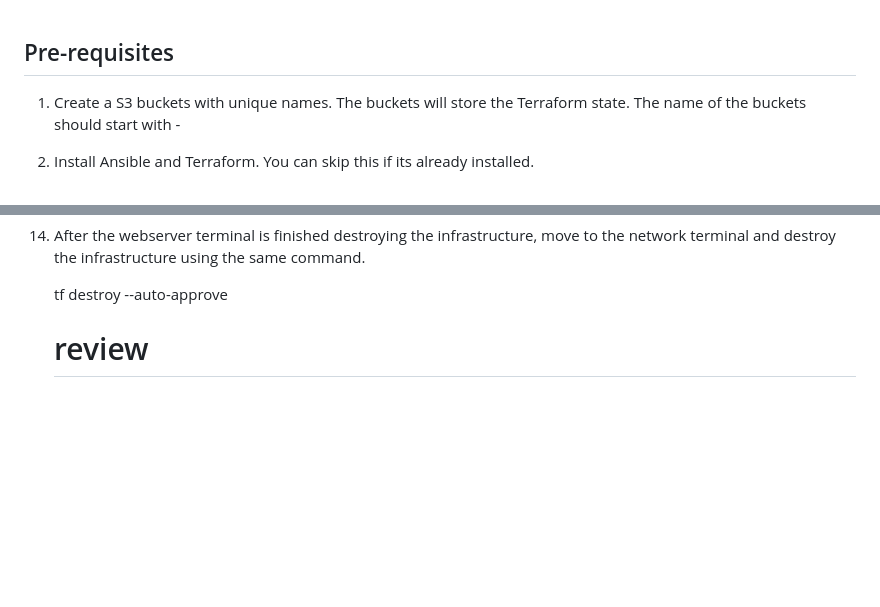
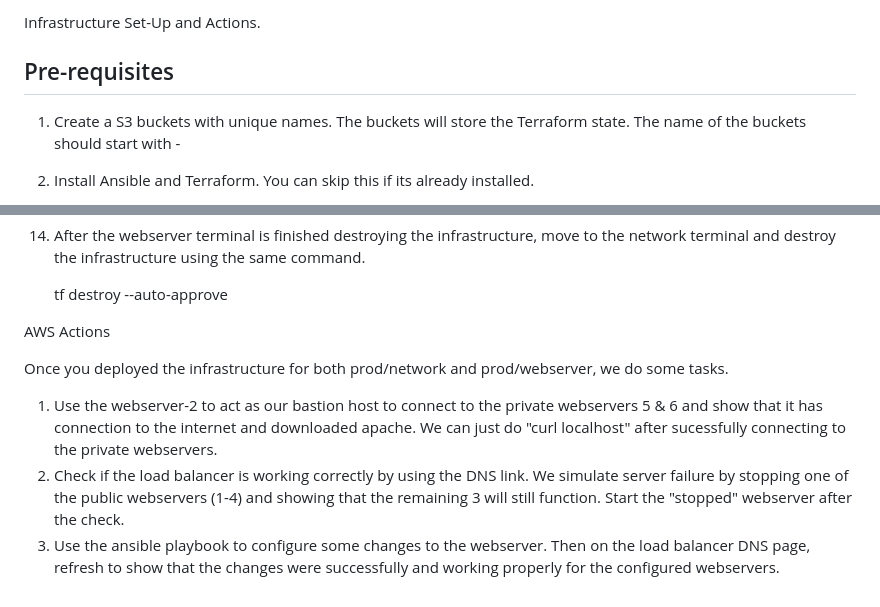
Before and after one commit to AZhou/acs_730_project, a Markdown page: README.md, 2 parts joined by grey strips. Drawn GitHub-style; blank space fills up the shorter version.

Commit message:
Updated README about AWS Actions

```diff
--- a/README.md
+++ b/README.md
@@ -1,3 +1,6 @@
+
+Infrastructure Set-Up and Actions.
+
 ## Pre-requisites
 
 1. Create a S3 buckets with unique names. The buckets will store the Terraform state. The name of
@@ -132,4 +135,15 @@ if the commands above don't work, then find a different option to install terraf
 
      tf destroy --auto-approve
 
-    # review
+
+
+
+
+AWS Actions
+
+Once you deployed the infrastructure for both prod/network and prod/webserver, we do some tasks.
+
+
+1. Use the webserver-2 to act as our bastion host to connect to the private webservers 5 & 6 and show that it has connection to the internet and downloaded apache. We can just do "curl localhost" after sucessfully connecting to the private webservers.
+2. Check if the load balancer is working correctly by using the DNS link. We simulate server failure by stopping one of the public webservers (1-4) and showing that the remaining 3 will still function. Start the "stopped" webserver after the check.
+3. Use the ansible playbook to configure some changes to the webserver. Then on the load balancer DNS page, refresh to show that the changes were successfully and working properly for the configured webservers.
```
